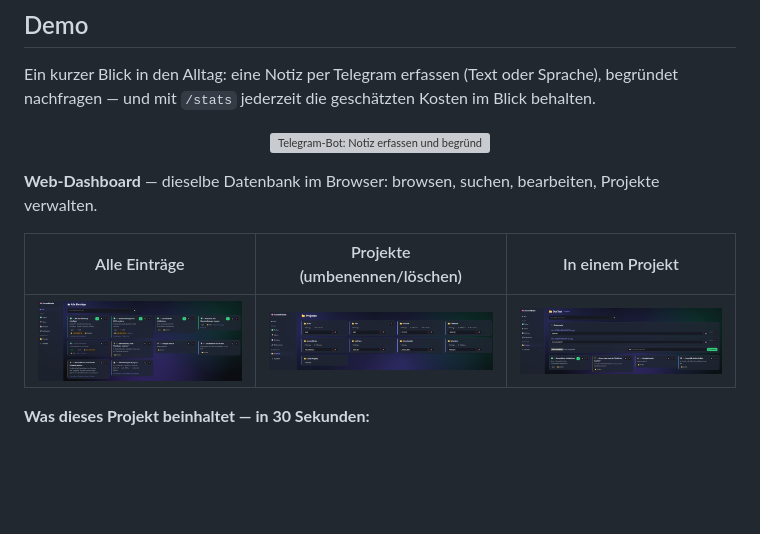
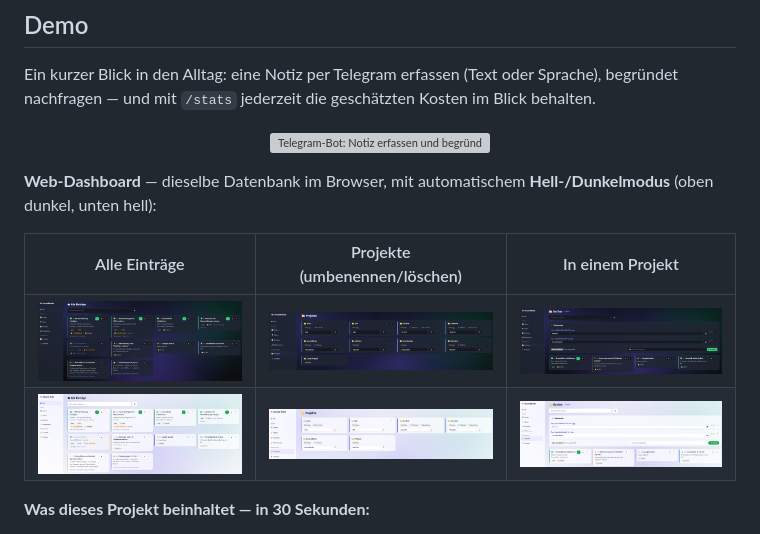
Before and after one commit to FloW572/Second-Brain, a Markdown page: README.md, the part around the change. Drawn GitHub-style; pictures changed too: docs/dashboard_all_light.png (added), docs/dashboard_projects_light.png (added), docs/project_inside_light.png (added); blank space fills up the shorter version; grey boxes are pictures that could not be loaded.

Commit message:
Add light-mode dashboard screenshots to the README
Show the dashboard in both themes: the gallery now has a dark row (top) and a
light row (bottom) per view, demonstrating the automatic light/dark mode.

```diff
--- a/README.md
+++ b/README.md
@@ -16,11 +16,12 @@ nachfragen — und mit `/stats` jederzeit die geschätzten Kosten im Blick behal
   <img src="docs/demo.gif" width="360" alt="Telegram-Bot: Notiz erfassen und begründet fragen">
 </p>
 
-**Web-Dashboard** — dieselbe Datenbank im Browser: browsen, suchen, bearbeiten, Projekte verwalten.
+**Web-Dashboard** — dieselbe Datenbank im Browser, mit automatischem **Hell-/Dunkelmodus** (oben dunkel, unten hell):
 
 | Alle Einträge | Projekte (umbenennen/löschen) | In einem Projekt |
 |:---:|:---:|:---:|
-| <img src="docs/dashboard_all.png" width="240" alt="Alle Einträge"> | <img src="docs/dashboard_projects.png" width="240" alt="Projekte"> | <img src="docs/project_inside.png" width="240" alt="Projekt-Ansicht mit Dokumenten"> |
+| <img src="docs/dashboard_all.png" width="240" alt="Alle Einträge (dunkel)"> | <img src="docs/dashboard_projects.png" width="240" alt="Projekte (dunkel)"> | <img src="docs/project_inside.png" width="240" alt="Projekt-Ansicht (dunkel)"> |
+| <img src="docs/dashboard_all_light.png" width="240" alt="Alle Einträge (hell)"> | <img src="docs/dashboard_projects_light.png" width="240" alt="Projekte (hell)"> | <img src="docs/project_inside_light.png" width="240" alt="Projekt-Ansicht (hell)"> |
 
 **Was dieses Projekt beinhaltet — in 30 Sekunden:**
 - **RAG in echt:** hybride Suche (Vektor **+** deutscher Volltext, RRF-Fusion, Distanz-Schwelle)
```
